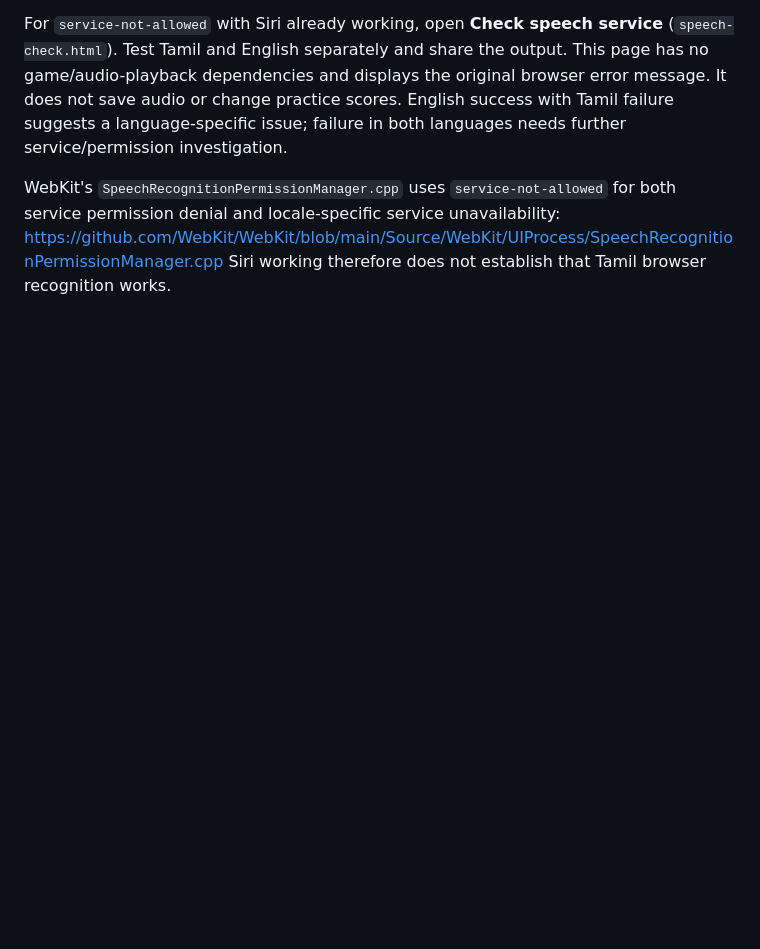
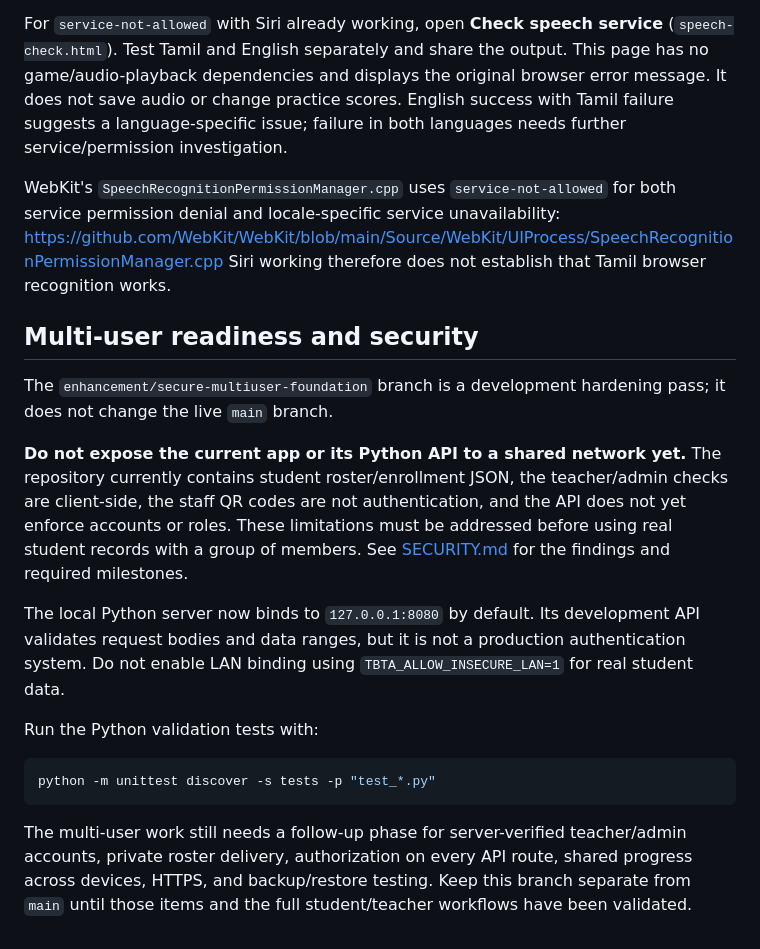
Before and after one commit to manivask/Tamil-Translate-Kids, a Markdown page: README.md, the part around the change. Drawn GitHub-style; blank space fills up the shorter version.

Commit message:
Document multi-user security status and validation steps

````diff
--- a/README.md
+++ b/README.md
@@ -152,3 +152,20 @@ WebKit's `SpeechRecognitionPermissionManager.cpp` uses `service-not-allowed`
 for both service permission denial and locale-specific service unavailability:
 https://github.com/WebKit/WebKit/blob/main/Source/WebKit/UIProcess/SpeechRecognitionPermissionManager.cpp
 Siri working therefore does not establish that Tamil browser recognition works.
+
+
+## Multi-user readiness and security
+
+The `enhancement/secure-multiuser-foundation` branch is a development hardening pass; it does not change the live `main` branch.
+
+**Do not expose the current app or its Python API to a shared network yet.** The repository currently contains student roster/enrollment JSON, the teacher/admin checks are client-side, the staff QR codes are not authentication, and the API does not yet enforce accounts or roles. These limitations must be addressed before using real student records with a group of members. See [SECURITY.md](SECURITY.md) for the findings and required milestones.
+
+The local Python server now binds to `127.0.0.1:8080` by default. Its development API validates request bodies and data ranges, but it is not a production authentication system. Do not enable LAN binding using `TBTA_ALLOW_INSECURE_LAN=1` for real student data.
+
+Run the Python validation tests with:
+
+```bash
+python -m unittest discover -s tests -p "test_*.py"
+```
+
+The multi-user work still needs a follow-up phase for server-verified teacher/admin accounts, private roster delivery, authorization on every API route, shared progress across devices, HTTPS, and backup/restore testing. Keep this branch separate from `main` until those items and the full student/teacher workflows have been validated.
````
